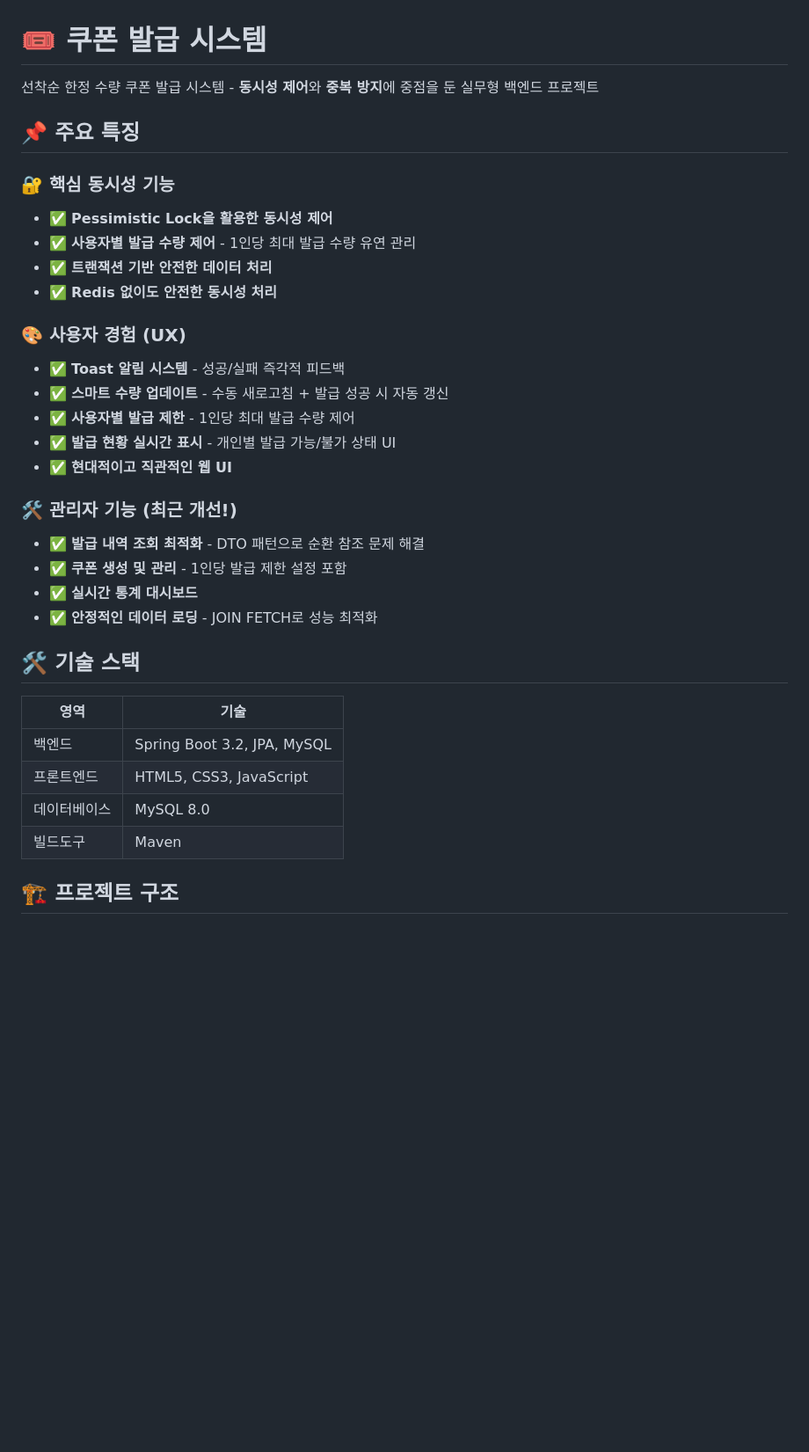
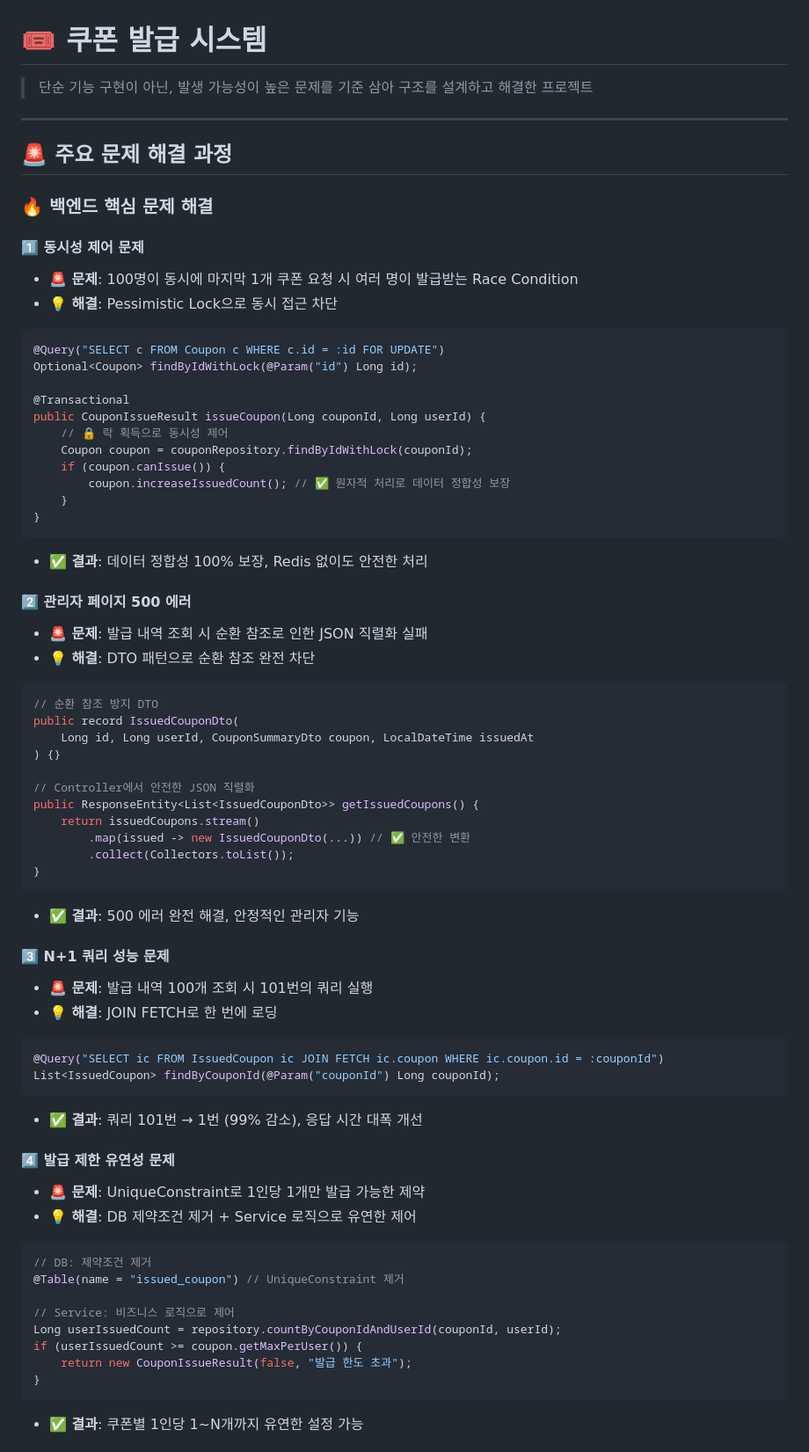
Before and after one commit to GaHeon/coupon-concurrency-system, a Markdown page: README.md, the part around one of its changes. Shown at 88% size. Rendered like a GitHub page; blank space fills up the shorter version.

Commit message:
README 개선

````diff
--- a/README.md
+++ b/README.md
@@ -1,35 +1,70 @@
 # 🎟️ 쿠폰 발급 시스템
 
-선착순 한정 수량 쿠폰 발급 시스템 - **동시성 제어**와 **중복 방지**에 중점을 둔 실무형 백엔드 프로젝트
+> 단순 기능 구현이 아닌, 발생 가능성이 높은 문제를 기준 삼아 구조를 설계하고 해결한 프로젝트
 
-## 📌 주요 특징
+---
 
-### 🔐 핵심 동시성 기능
-- ✅ **Pessimistic Lock을 활용한 동시성 제어**
-- ✅ **사용자별 발급 수량 제어** - 1인당 최대 발급 수량 유연 관리
-- ✅ **트랜잭션 기반 안전한 데이터 처리**
-- ✅ **Redis 없이도 안전한 동시성 처리**
+## 🚨 주요 문제 해결 과정
 
-### 🎨 사용자 경험 (UX)
-- ✅ **Toast 알림 시스템** - 성공/실패 즉각적 피드백
-- ✅ **스마트 수량 업데이트** - 수동 새로고침 + 발급 성공 시 자동 갱신
-- ✅ **사용자별 발급 제한** - 1인당 최대 발급 수량 제어
-- ✅ **발급 현황 실시간 표시** - 개인별 발급 가능/불가 상태 UI
-- ✅ **현대적이고 직관적인 웹 UI**
+### 🔥 **백엔드 핵심 문제 해결**
 
-### 🛠️ 관리자 기능 (최근 개선!)
-- ✅ **발급 내역 조회 최적화** - DTO 패턴으로 순환 참조 문제 해결
-- ✅ **쿠폰 생성 및 관리** - 1인당 발급 제한 설정 포함
-- ✅ **실시간 통계 대시보드**
-- ✅ **안정적인 데이터 로딩** - JOIN FETCH로 성능 최적화
+#### 1️⃣ **동시성 제어 문제**
+- **🚨 문제**: 100명이 동시에 마지막 1개 쿠폰 요청 시 여러 명이 발급받는 Race Condition
+- **💡 해결**: Pessimistic Lock으로 동시 접근 차단
+```java
+@Query("SELECT c FROM Coupon c WHERE c.id = :id FOR UPDATE")
+Optional<Coupon> findByIdWithLock(@Param("id") Long id);
 
-## 🛠️ 기술 스택
+@Transactional
+public CouponIssueResult issueCoupon(Long couponId, Long userId) {
+    // 🔒 락 획득으로 동시성 제어
+    Coupon coupon = couponRepository.findByIdWithLock(couponId);
+    if (coupon.canIssue()) {
+        coupon.increaseIssuedCount(); // ✅ 원자적 처리로 데이터 정합성 보장
+    }
+}
+```
+- **✅ 결과**: 데이터 정합성 100% 보장, Redis 없이도 안전한 처리
 
-| 영역 | 기술 |
-|------|------|
-| 백엔드 | Spring Boot 3.2, JPA, MySQL |
-| 프론트엔드 | HTML5, CSS3, JavaScript |
-| 데이터베이스 | MySQL 8.0 |
-| 빌드도구 | Maven |
+#### 2️⃣ **관리자 페이지 500 에러**
+- **🚨 문제**: 발급 내역 조회 시 순환 참조로 인한 JSON 직렬화 실패
+- **💡 해결**: DTO 패턴으로 순환 참조 완전 차단
+```java
+// 순환 참조 방지 DTO
+public record IssuedCouponDto(
+    Long id, Long userId, CouponSummaryDto coupon, LocalDateTime issuedAt
+) {}
 
-## 🏗️ 프로젝트 구조
+// Controller에서 안전한 JSON 직렬화
+public ResponseEntity<List<IssuedCouponDto>> getIssuedCoupons() {
+    return issuedCoupons.stream()
+        .map(issued -> new IssuedCouponDto(...)) // ✅ 안전한 변환
+        .collect(Collectors.toList());
+}
+```
+- **✅ 결과**: 500 에러 완전 해결, 안정적인 관리자 기능
+
+#### 3️⃣ **N+1 쿼리 성능 문제**
+- **🚨 문제**: 발급 내역 100개 조회 시 101번의 쿼리 실행
+- **💡 해결**: JOIN FETCH로 한 번에 로딩
+```java
+@Query("SELECT ic FROM IssuedCoupon ic JOIN FETCH ic.coupon WHERE ic.coupon.id = :couponId")
+List<IssuedCoupon> findByCouponId(@Param("couponId") Long couponId);
+```
+- **✅ 결과**: 쿼리 101번 → 1번 (99% 감소), 응답 시간 대폭 개선
+
+#### 4️⃣ **발급 제한 유연성 문제**
+- **🚨 문제**: UniqueConstraint로 1인당 1개만 발급 가능한 제약
+- **💡 해결**: DB 제약조건 제거 + Service 로직으로 유연한 제어
+```java
+// DB: 제약조건 제거
+@Table(name = "issued_coupon") // UniqueConstraint 제거
+
+// Service: 비즈니스 로직으로 제어
+Long userIssuedCount = repository.countByCouponIdAndUserId(couponId, userId);
+if (userIssuedCount >= coupon.getMaxPerUser()) {
+    return new CouponIssueResult(false, "발급 한도 초과");
+}
+```
+- **✅ 결과**: 쿠폰별 1인당 1~N개까지 유연한 설정 가능
+
````
Also changed, not shown: other parts of README.md (+125 -317 lines).
